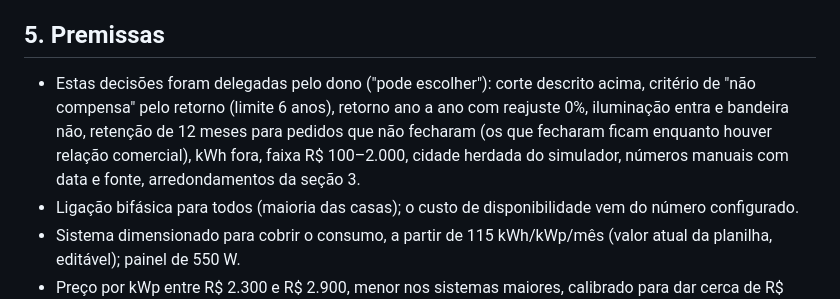
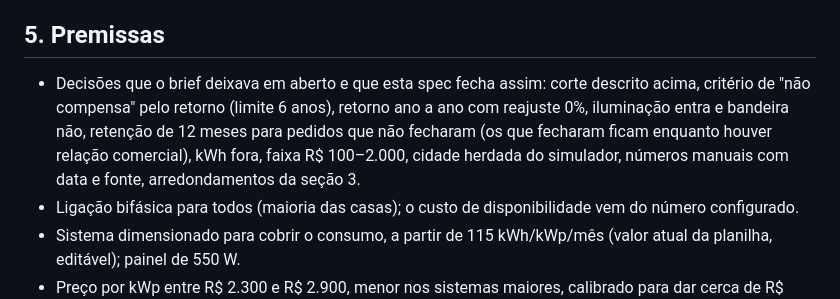
Before and after one commit to ltodarosouza/ravena-simulador, a Markdown page: SPEC.md, the part around the change. Drawn GitHub-style.

Commit message:
Reescreve a primeira premissa da spec sem a nota de delegação
Co-Authored-By: Claude Sonnet 5.5 <noreply@anthropic.com>

```diff
--- a/SPEC.md
+++ b/SPEC.md
@@ -45,7 +45,7 @@ A cidade do pedido é a do simulador e não é pedida de novo.
 
 ## 5. Premissas
 
-- Estas decisões foram delegadas pelo dono ("pode escolher"): corte descrito acima, critério de "não compensa" pelo retorno (limite 6 anos), retorno ano a ano com reajuste 0%, iluminação entra e bandeira não, retenção de 12 meses para pedidos que não fecharam (os que fecharam ficam enquanto houver relação comercial), kWh fora, faixa R$ 100–2.000, cidade herdada do simulador, números manuais com data e fonte, arredondamentos da seção 3.
+- Decisões que o brief deixava em aberto e que esta spec fecha assim: corte descrito acima, critério de "não compensa" pelo retorno (limite 6 anos), retorno ano a ano com reajuste 0%, iluminação entra e bandeira não, retenção de 12 meses para pedidos que não fecharam (os que fecharam ficam enquanto houver relação comercial), kWh fora, faixa R$ 100–2.000, cidade herdada do simulador, números manuais com data e fonte, arredondamentos da seção 3.
 - Ligação bifásica para todos (maioria das casas); o custo de disponibilidade vem do número configurado.
 - Sistema dimensionado para cobrir o consumo, a partir de 115 kWh/kWp/mês (valor atual da planilha, editável); painel de 550 W.
 - Preço por kWp entre R$ 2.300 e R$ 2.900, menor nos sistemas maiores, calibrado para dar cerca de R$ 16.300 em 6,4 kWp; as faixas exatas são do dono.
```
